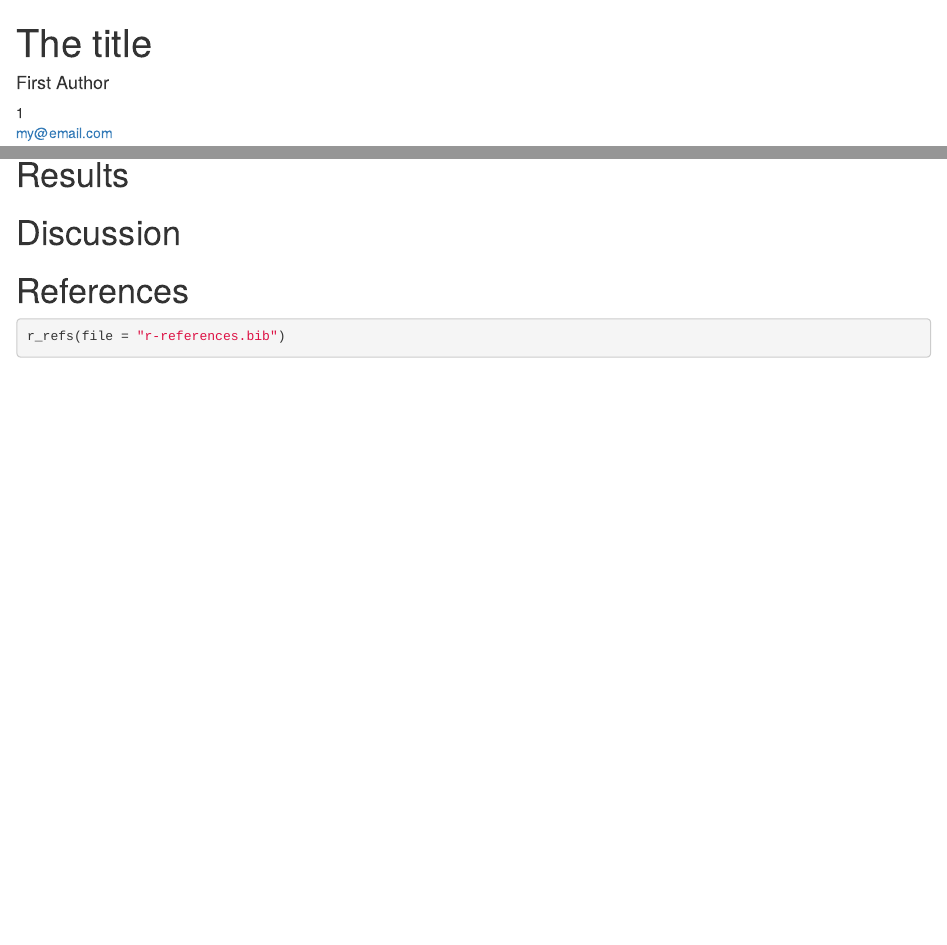
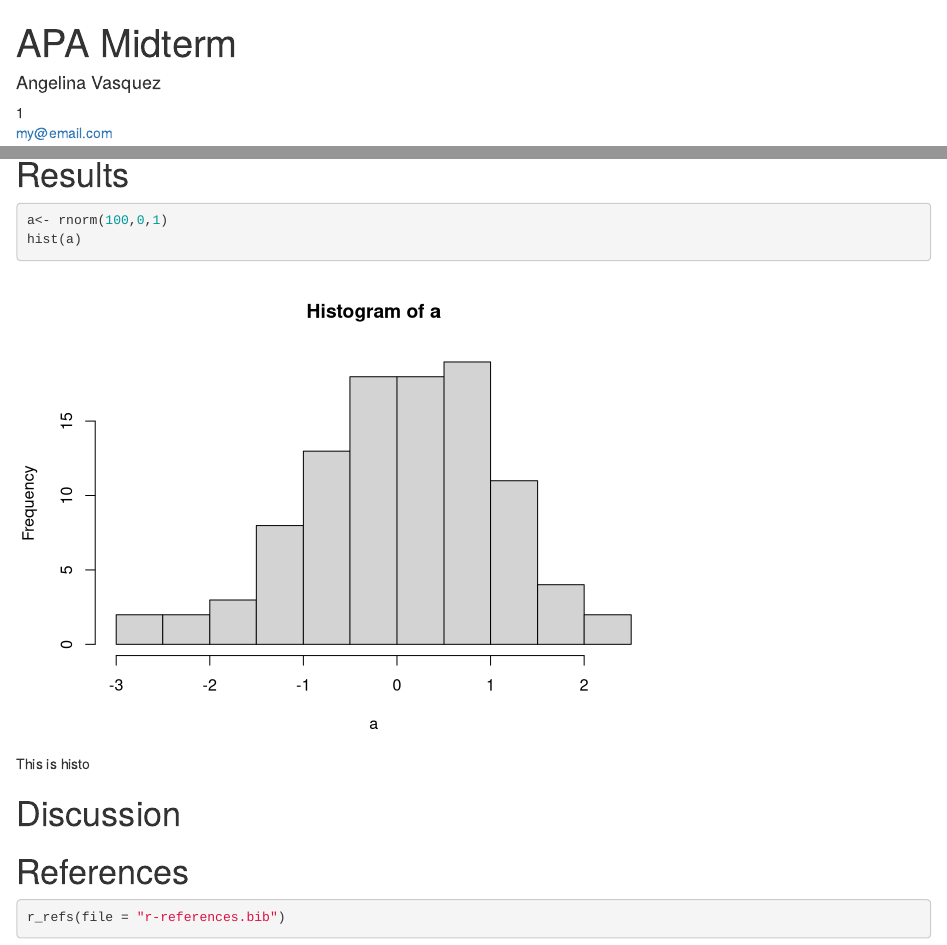
Before and after one commit to 13vasquezan/Midterm, an R Markdown document (Papa.Rmd): the page in a window 1100 px wide, from its top, and a second part further down, joined at a grey line. Rendered offline with R 4.5, knitr and Pandoc, with nearby package versions; some code elsewhere in the file could not run offline.

Commit message:
adding results

````diff
--- a/Papa.Rmd
+++ b/Papa.Rmd
@@ -1,9 +1,9 @@
 ---
-title             : "The title"
+title             : "APA Midterm"
 shorttitle        : "Title"
 
 author:
-  - name          : "First Author"
+  - name          : "Angelina Vasquez"
     affiliation   : "1"
     corresponding : yes    # Define only one corresponding author
     address       : "Postal address"
@@ -84,6 +84,12 @@ We used `r cite_r("r-references.bib")` for all our analyses.
 
 # Results
 
+```{r myfig, fig.cap="This is histo"}
+a<- rnorm(100,0,1)
+hist(a)
+```
+
+
 # Discussion
 
 
````
Also changed, not shown: Papa.pdf, Papa.tex, Papa_files/figure-latex/myfig-1.pdf (added), Papa_files/figure-latex/myfig-1.png (added), 2 other files.
